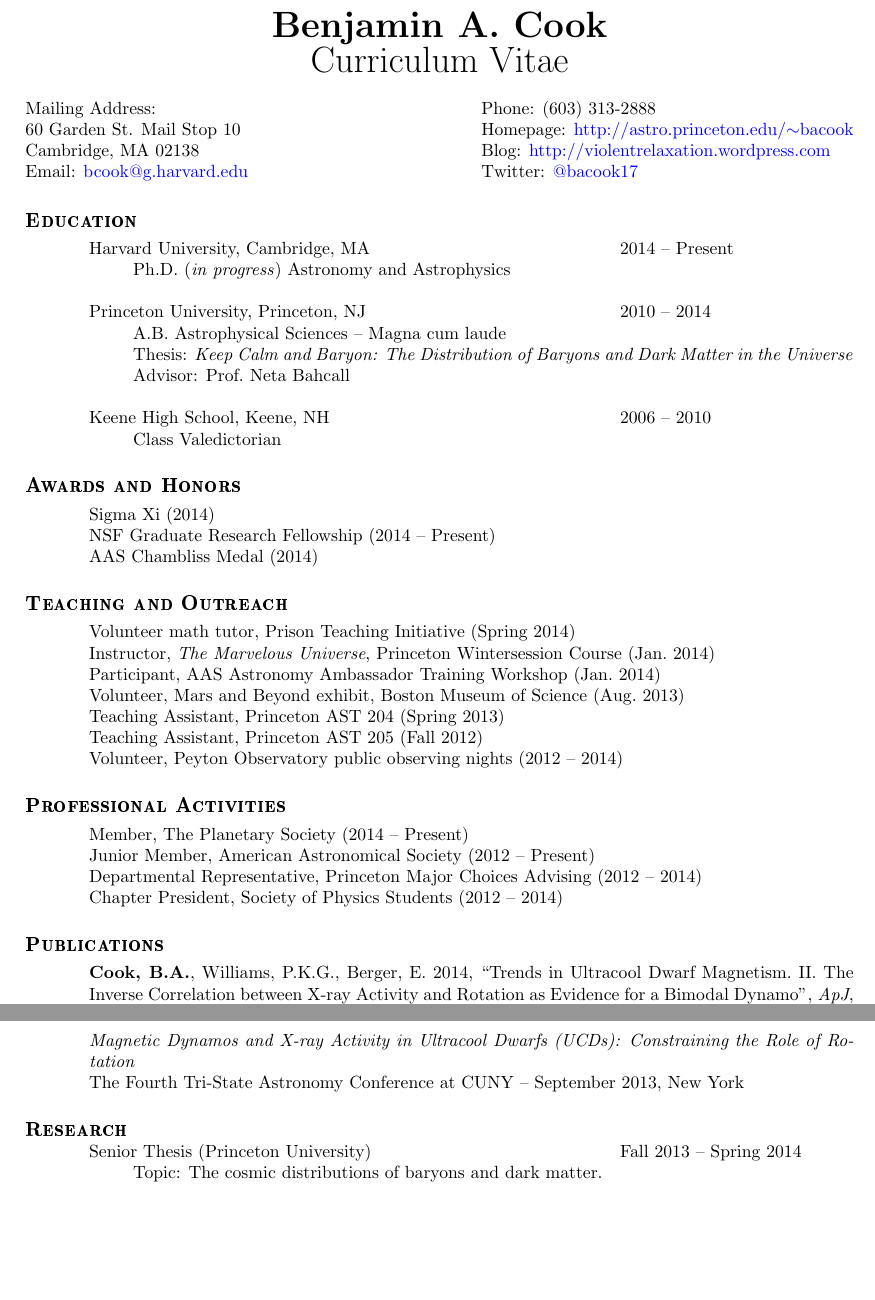
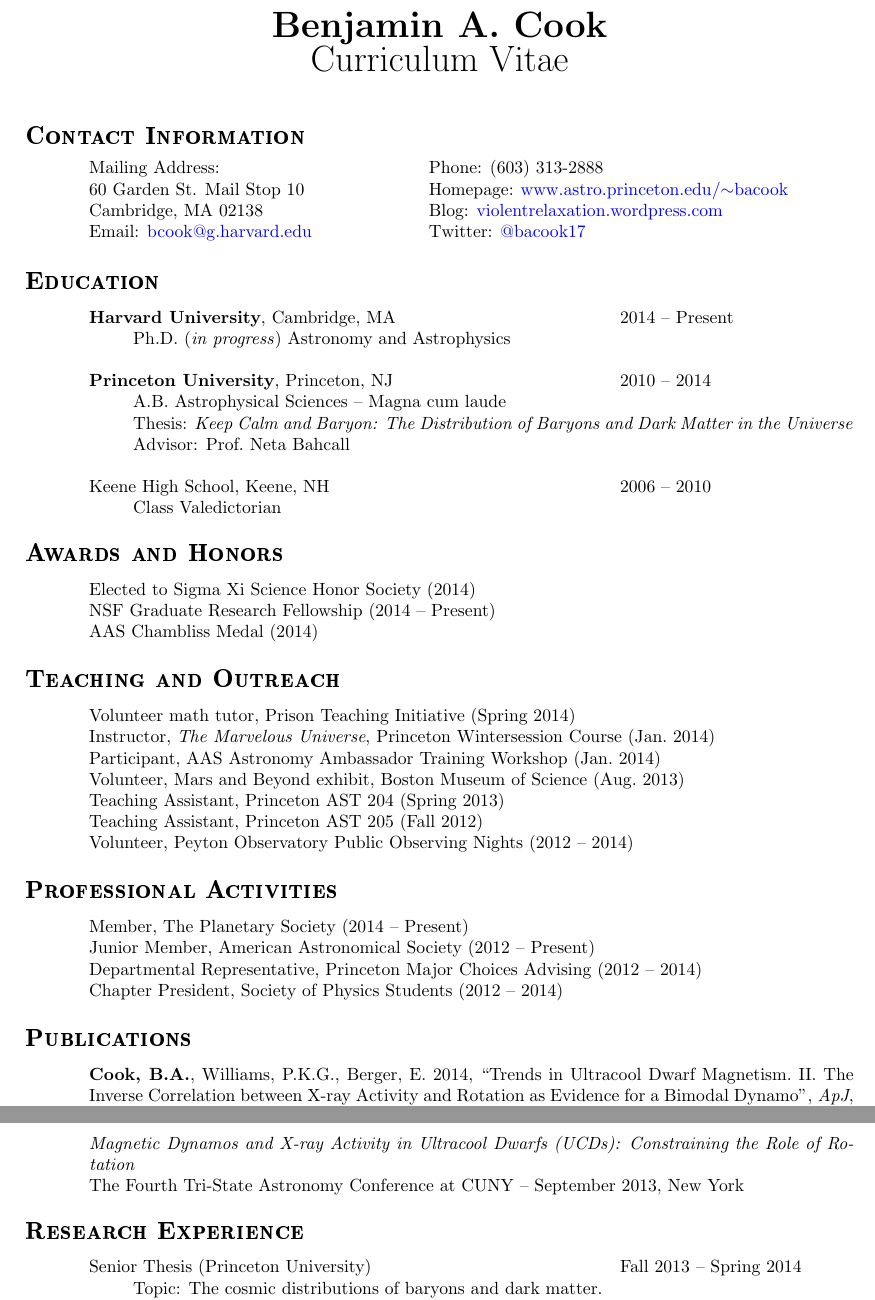
Before and after one commit to bacook17/CV, a LaTeX CV (Cook_CV.tex, which reads res.cls): two parts of pages 1 and 2 of 2, joined at a grey line, cut so that both start at the same text, the shorter picture padded with empty space. Compiled offline with pdfLaTeX.

Commit message:
Finished with updates to CV. 06-19-14

```diff
--- a/Cook_CV.tex
+++ b/Cook_CV.tex
@@ -6,8 +6,8 @@
 \usepackage{graphicx, bold-extra}
 %\usepackage{helvetica} % uses helvetica postscript font (download helvetica.sty)
 %\usepackage{newcent}   % uses new century schoolbook postscript font
-%\topmargin=-0.5in % start text higher on the page
-%\setlength{\textheight}{8.5in} % increase text height to fit resume on 1 page
+\topmargin=-0.5in % start text higher on the page
+\setlength{\textheight}{10in} % increase text height
 \newcommand\mancenter[1]{\moveleft.5\hoffset\centerline{#1}}
 \newcommand\boldline{\moveleft\hoffset\vbox{\hrule width\resumewidth height 1pt}}
 
@@ -15,27 +15,32 @@
 \mancenter{\huge \bf{Benjamin A. Cook}}
 \mancenter{\huge Curriculum Vitae}
 
-\address{Mailing Address:\\60 Garden St. Mail Stop 10\\Cambridge, MA
-  02138\\Email:
-  \href{mailto:bcook@g.harvard.edu}{bcook@g.harvard.edu}}
-\address{Phone: (603) 313-2888\\Homepage:
-  \href{http://astro.princeton.edu/~bacook}{http://astro.princeton.edu/$\sim$bacook}\\Blog:
-  \href{http://violentrelaxation.wordpress.com}{http://violentrelaxation.wordpress.com}\\Twitter:
-  \href{https://twitter.com/bacook17}{@bacook17}}
-
 \begin{resume}
 
+\section{\textbf{Contact Information}}
+\vspace{.1in}
+\begin{tabular}{@{}p{2.5in} p{2.5in}}
+Mailing Address: & Phone: (603) 313-2888\\
+60 Garden St. Mail Stop 10 & Homepage:
+\href{http://www.astro.princeton.edu/~bacook}{www.astro.princeton.edu/$\sim$bacook}\\
+Cambridge, MA 02138 & Blog:
+\href{http://violentrelaxation.wordpress.com}{violentrelaxation.wordpress.com}\\
+Email: \href{mailto:bcook@g.harvard.edu}{bcook@g.harvard.edu} &
+Twitter: \href{https://twitter.com/bacook17}{@bacook17}\\
+\end{tabular}
+
+
 \section{\textbf{Education}}
-\vspace{.05in}
+\vspace{.1in}
 \begin{tabular}{@{}p{4in} r@{}}
-Harvard University, Cambridge, MA & 2014 -- Present
+\textbf{Harvard University}, Cambridge, MA & 2014 -- Present
 \end{tabular}
 \begin{itemize} \itemsep -2pt
 \item[] Ph.D.~(\textit{in progress}) Astronomy and Astrophysics
 \end{itemize}
 
 \begin{tabular}{@{}p{4in} r@{}}
-  Princeton University, Princeton, NJ & 2010 -- 2014
+\textbf{Princeton University}, Princeton, NJ & 2010 -- 2014
 \end{tabular}
 \begin{itemize} \itemsep -2pt
 \item[] A.B.~Astrophysical Sciences -- Magna cum laude
@@ -52,25 +57,25 @@
 \end{itemize}
 
 \section{\textbf{Awards and Honors}}
-\vspace{.05in}
-Sigma Xi (2014)\\
+\vspace{.1in}
+Elected to Sigma Xi Science Honor Society (2014)\\
 NSF Graduate Research Fellowship (2014 -- Present)\\
 AAS Chambliss Medal (2014)
 
 
 \section{\textbf{Teaching and Outreach}}
-\vspace{.05in}
+\vspace{.1in}
 Volunteer math tutor, Prison Teaching Initiative (Spring 2014)\\
 Instructor, \textit{The Marvelous Universe}, Princeton Wintersession Course (Jan.~2014)\\
 Participant, AAS Astronomy Ambassador Training Workshop (Jan.~2014)\\
 Volunteer, Mars and Beyond exhibit, Boston Museum of Science (Aug.~2013)\\
 Teaching Assistant, Princeton AST 204 (Spring 2013)\\
 Teaching Assistant, Princeton AST 205 (Fall 2012)\\
-Volunteer, Peyton Observatory public observing nights (2012
+Volunteer, Peyton Observatory Public Observing Nights (2012
 -- 2014)
 
 \section{\textbf{Professional Activities}}
-\vspace{0.05in}
+\vspace{0.1in}
 Member, The Planetary Society (2014 -- Present)\\
 Junior Member, American Astronomical Society (2012 -- Present)\\
 Departmental Representative, Princeton Major Choices Advising (2012 -- 2014)\\
@@ -78,7 +83,7 @@
 
 
 \section{\textbf{Publications}}
-\vspace{.05in} \textbf{Cook, B.A.}, Williams, P.K.G., Berger, E. 2014,
+\vspace{.1in} \textbf{Cook, B.A.}, Williams, P.K.G., Berger, E. 2014,
 ``Trends in Ultracool Dwarf Magnetism.~II. The Inverse Correlation
 between X-ray Activity and Rotation as Evidence for a Bimodal
 Dynamo'', \textit{ApJ}, 785, 10
@@ -105,7 +110,8 @@
   (UCDs): Constraining the Role of Rotation}\\ The Fourth Tri-State
 Astronomy Conference at CUNY -- September 2013, New York
 
-\section{\textbf{Research}}
+\section{\textbf{Research Experience}}
+\vspace{0.1in}
 \begin{tabular}{@{}p{4in} r}
   Senior Thesis (Princeton University) & Fall 2013 -- Spring 2014
 \end{tabular}
--- a/res.cls
+++ b/res.cls
@@ -275,7 +275,7 @@
 % unless you really understand all of this but it is not
 % hard.  Either way, it can only be executed once
 %
-\def\sectionfont{\large\sc}
+\def\sectionfont{\Large\sc}
 \newdimen\sectionwidth
 \newskip\sectionskip
 \newdimen\resumewidth
```
Also changed, not shown: Cook_CV.tex (4 more changed lines).
